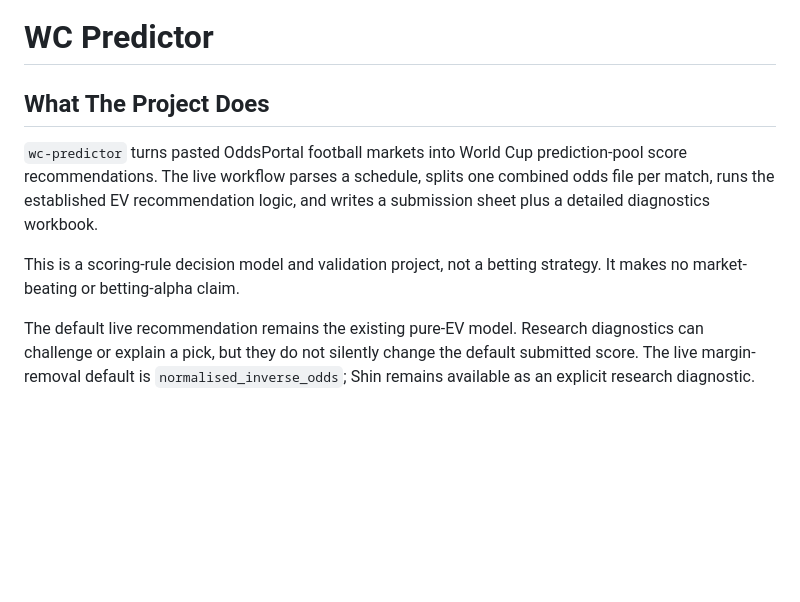
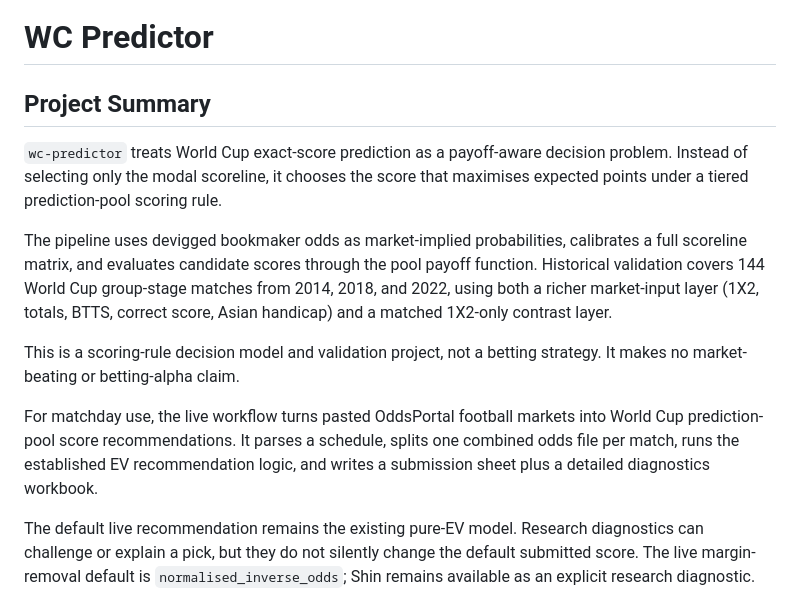
Before and after one commit to BrechtK/WC-Prediction-Model, a Markdown page: README.md, the part around the change. Drawn GitHub-style; blank space fills up the shorter version.

Commit message:
Polish README project summary

```diff
--- a/README.md
+++ b/README.md
@@ -1,14 +1,26 @@
 # WC Predictor
 
-## What The Project Does
+## Project Summary
 
-`wc-predictor` turns pasted OddsPortal football markets into World Cup
-prediction-pool score recommendations. The live workflow parses a schedule,
-splits one combined odds file per match, runs the established EV recommendation
-logic, and writes a submission sheet plus a detailed diagnostics workbook.
+`wc-predictor` treats World Cup exact-score prediction as a payoff-aware
+decision problem. Instead of selecting only the modal scoreline, it chooses the
+score that maximises expected points under a tiered prediction-pool scoring
+rule.
+
+The pipeline uses devigged bookmaker odds as market-implied probabilities,
+calibrates a full scoreline matrix, and evaluates candidate scores through the
+pool payoff function. Historical validation covers 144 World Cup group-stage
+matches from 2014, 2018, and 2022, using both a richer market-input layer
+(1X2, totals, BTTS, correct score, Asian handicap) and a matched 1X2-only
+contrast layer.
 
 This is a scoring-rule decision model and validation project, not a betting
 strategy. It makes no market-beating or betting-alpha claim.
+
+For matchday use, the live workflow turns pasted OddsPortal football markets
+into World Cup prediction-pool score recommendations. It parses a schedule,
+splits one combined odds file per match, runs the established EV recommendation
+logic, and writes a submission sheet plus a detailed diagnostics workbook.
 
 The default live recommendation remains the existing pure-EV model. Research
 diagnostics can challenge or explain a pick, but they do not silently change the
```
